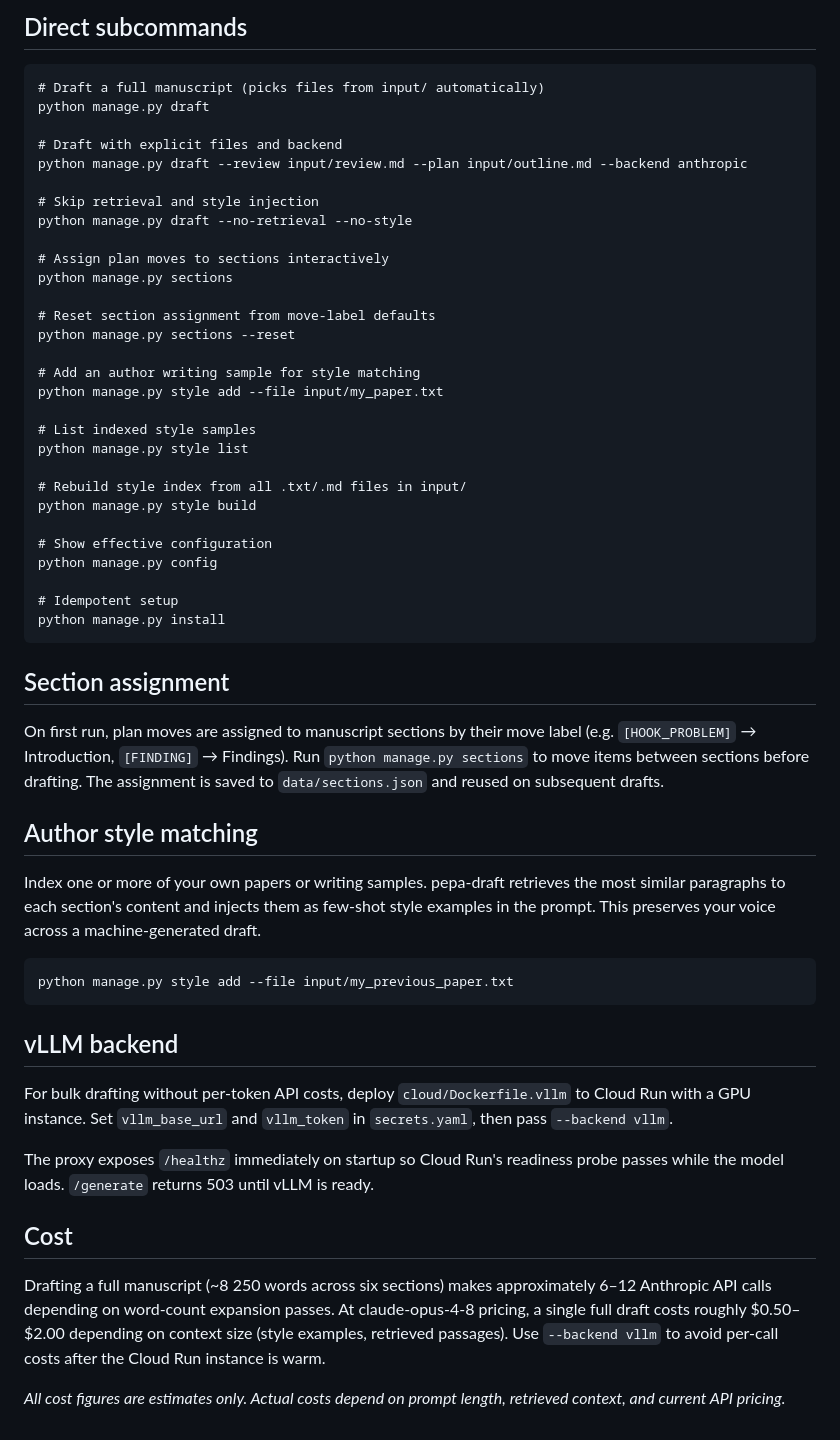
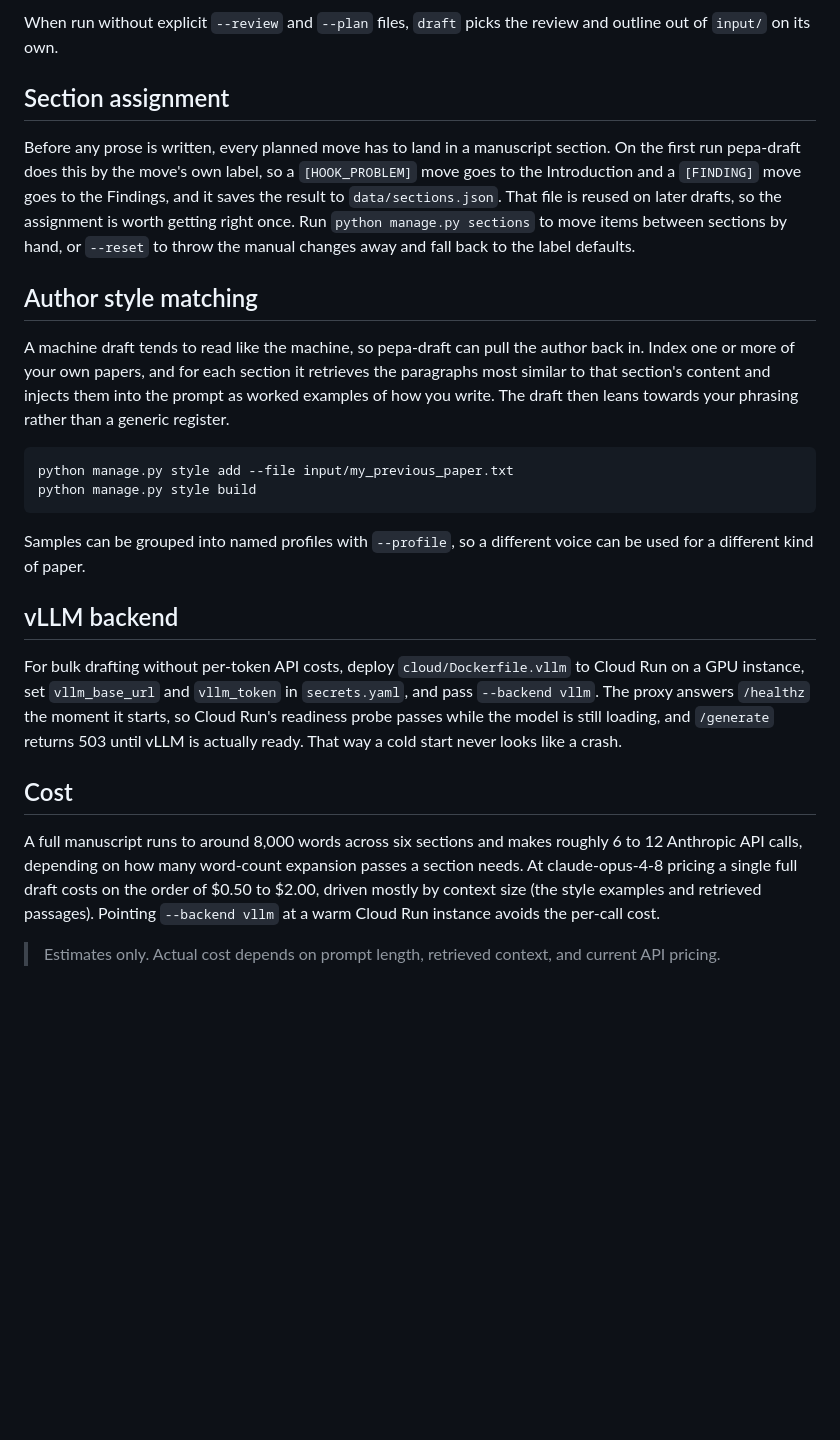
Before and after one commit to mashud37/pepa-workers, a Markdown page: workers/pepa-draft/README.md, the part around one of its changes. GitHub-like rendering; blank space fills up the shorter version.

````diff
--- a/workers/pepa-draft/README.md
+++ b/workers/pepa-draft/README.md
@@ -93,58 +83,27 @@ python manage.py
 
-## Direct subcommands
-
-```
-# Draft a full manuscript (picks files from input/ automatically)
-python manage.py draft
-
-# Draft with explicit files and backend
-python manage.py draft --review input/review.md --plan input/outline.md --backend anthropic
-
-# Skip retrieval and style injection
-python manage.py draft --no-retrieval --no-style
-
-# Assign plan moves to sections interactively
-python manage.py sections
-
-# Reset section assignment from move-label defaults
-python manage.py sections --reset
-
-# Add an author writing sample for style matching
-python manage.py style add --file input/my_paper.txt
-
-# List indexed style samples
-python manage.py style list
-
-# Rebuild style index from all .txt/.md files in input/
-python manage.py style build
-
-# Show effective configuration
-python manage.py config
-
-# Idempotent setup
-python manage.py install
-```
+When run without explicit `--review` and `--plan` files, `draft` picks the review and outline out of `input/` on its own.
 
 ## Section assignment
 
-On first run, plan moves are assigned to manuscript sections by their move label (e.g. `[HOOK_PROBLEM]` → Introduction, `[FINDING]` → Findings). Run `python manage.py sections` to move items between sections before drafting. The assignment is saved to `data/sections.json` and reused on subsequent drafts.
+Before any prose is written, every planned move has to land in a manuscript section. On the first run pepa-draft does this by the move's own label, so a `[HOOK_PROBLEM]` move goes to the Introduction and a `[FINDING]` move goes to the Findings, and it saves the result to `data/sections.json`. That file is reused on later drafts, so the assignment is worth getting right once. Run `python manage.py sections` to move items between sections by hand, or `--reset` to throw the manual changes away and fall back to the label defaults.
 
 ## Author style matching
 
-Index one or more of your own papers or writing samples. pepa-draft retrieves the most similar paragraphs to each section's content and injects them as few-shot style examples in the prompt. This preserves your voice across a machine-generated draft.
+A machine draft tends to read like the machine, so pepa-draft can pull the author back in. Index one or more of your own papers, and for each section it retrieves the paragraphs most similar to that section's content and injects them into the prompt as worked examples of how you write. The draft then leans towards your phrasing rather than a generic register.
 
 ```
 python manage.py style add --file input/my_previous_paper.txt
+python manage.py style build
 ```
+
+Samples can be grouped into named profiles with `--profile`, so a different voice can be used for a different kind of paper.
 
 ## vLLM backend
 
-For bulk drafting without per-token API costs, deploy `cloud/Dockerfile.vllm` to Cloud Run with a GPU instance. Set `vllm_base_url` and `vllm_token` in `secrets.yaml`, then pass `--backend vllm`.
-
-The proxy exposes `/healthz` immediately on startup so Cloud Run's readiness probe passes while the model loads. `/generate` returns 503 until vLLM is ready.
+For bulk drafting without per-token API costs, deploy `cloud/Dockerfile.vllm` to Cloud Run on a GPU instance, set `vllm_base_url` and `vllm_token` in `secrets.yaml`, and pass `--backend vllm`. The proxy answers `/healthz` the moment it starts, so Cloud Run's readiness probe passes while the model is still loading, and `/generate` returns 503 until vLLM is actually ready. That way a cold start never looks like a crash.
 
 ## Cost
 
-Drafting a full manuscript (~8 250 words across six sections) makes approximately 6–12 Anthropic API calls depending on word-count expansion passes. At claude-opus-4-8 pricing, a single full draft costs roughly $0.50–$2.00 depending on context size (style examples, retrieved passages). Use `--backend vllm` to avoid per-call costs after the Cloud Run instance is warm.
+A full manuscript runs to around 8,000 words across six sections and makes roughly 6 to 12 Anthropic API calls, depending on how many word-count expansion passes a section needs. At claude-opus-4-8 pricing a single full draft costs on the order of $0.50 to $2.00, driven mostly by context size (the style examples and retrieved passages). Pointing `--backend vllm` at a warm Cloud Run instance avoids the per-call cost.
 
-*All cost figures are estimates only. Actual costs depend on prompt length, retrieved context, and current API pricing.*
+> Estimates only. Actual cost depends on prompt length, retrieved context, and current API pricing.
````
Also changed, not shown: other parts of workers/pepa-draft/README.md (+53 -63 lines).
